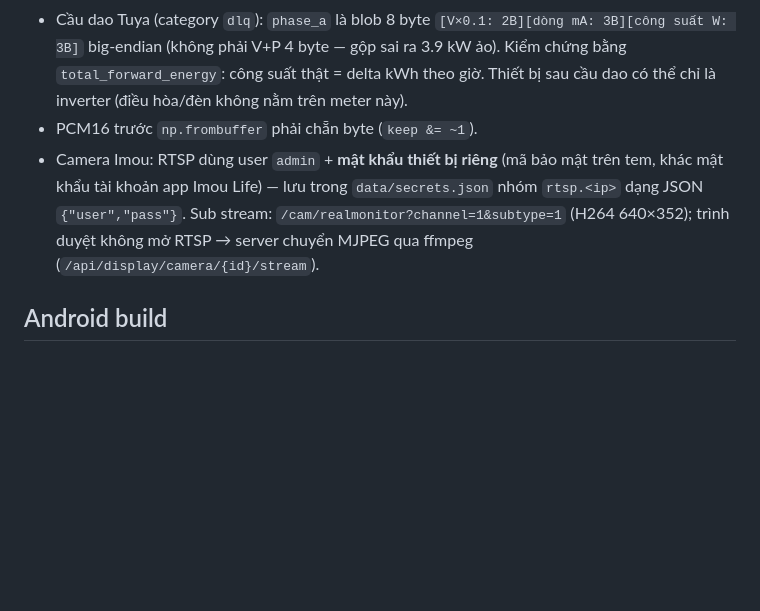
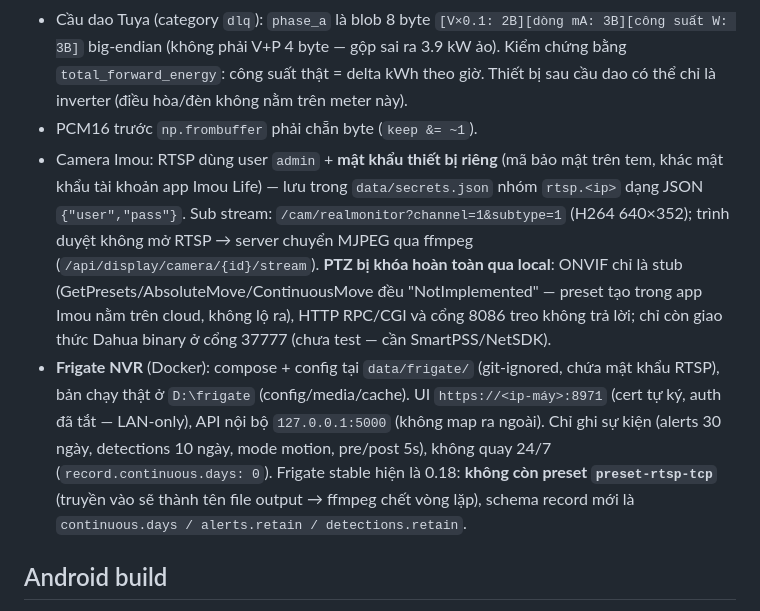
Before and after one commit to nqtrung-ct/SmartHome, a Markdown page: CLAUDE.md, the part around the change. GitHub-like rendering; blank space fills up the shorter version.

```diff
--- a/CLAUDE.md
+++ b/CLAUDE.md
@@ -53,7 +53,8 @@ Ghi chú làm việc trong repo này (cho Claude Code và lập trình viên). C
 - Thiết bị Tuya chạy pin ngủ sâu giữa hai lần báo — chỉ broadcast khi thức; poll thất bại giữ số liệu cũ.
 - Cầu dao Tuya (category `dlq`): `phase_a` là blob 8 byte `[V×0.1: 2B][dòng mA: 3B][công suất W: 3B]` big-endian (không phải V+P 4 byte — gộp sai ra 3.9 kW ảo). Kiểm chứng bằng `total_forward_energy`: công suất thật = delta kWh theo giờ. Thiết bị sau cầu dao có thể chỉ là inverter (điều hòa/đèn không nằm trên meter này).
 - PCM16 trước `np.frombuffer` phải chẵn byte (`keep &= ~1`).
-- Camera Imou: RTSP dùng user `admin` + **mật khẩu thiết bị riêng** (mã bảo mật trên tem, khác mật khẩu tài khoản app Imou Life) — lưu trong `data/secrets.json` nhóm `rtsp.<ip>` dạng JSON `{"user","pass"}`. Sub stream: `/cam/realmonitor?channel=1&subtype=1` (H264 640×352); trình duyệt không mở RTSP → server chuyển MJPEG qua ffmpeg (`/api/display/camera/{id}/stream`).
+- Camera Imou: RTSP dùng user `admin` + **mật khẩu thiết bị riêng** (mã bảo mật trên tem, khác mật khẩu tài khoản app Imou Life) — lưu trong `data/secrets.json` nhóm `rtsp.<ip>` dạng JSON `{"user","pass"}`. Sub stream: `/cam/realmonitor?channel=1&subtype=1` (H264 640×352); trình duyệt không mở RTSP → server chuyển MJPEG qua ffmpeg (`/api/display/camera/{id}/stream`). **PTZ bị khóa hoàn toàn qua local**: ONVIF chỉ là stub (GetPresets/AbsoluteMove/ContinuousMove đều "NotImplemented" — preset tạo trong app Imou nằm trên cloud, không lộ ra), HTTP RPC/CGI và cổng 8086 treo không trả lời; chỉ còn giao thức Dahua binary ở cổng 37777 (chưa test — cần SmartPSS/NetSDK).
+- **Frigate NVR** (Docker): compose + config tại `data/frigate/` (git-ignored, chứa mật khẩu RTSP), bản chạy thật ở `D:\frigate` (config/media/cache). UI `https://<ip-máy>:8971` (cert tự ký, auth đã tắt — LAN-only), API nội bộ `127.0.0.1:5000` (không map ra ngoài). Chỉ ghi sự kiện (alerts 30 ngày, detections 10 ngày, mode motion, pre/post 5s), không quay 24/7 (`record.continuous.days: 0`). Frigate stable hiện là 0.18: **không còn preset `preset-rtsp-tcp`** (truyền vào sẽ thành tên file output → ffmpeg chết vòng lặp), schema record mới là `continuous.days / alerts.retain / detections.retain`.
 
 ## Android build
 
```
Also changed, not shown: README.md (+2 -2 lines).
